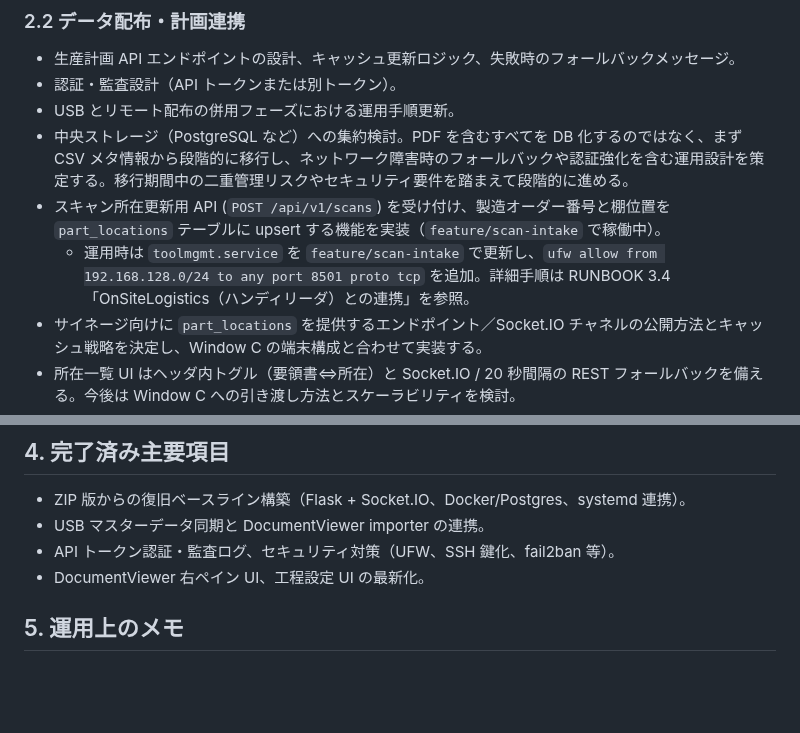
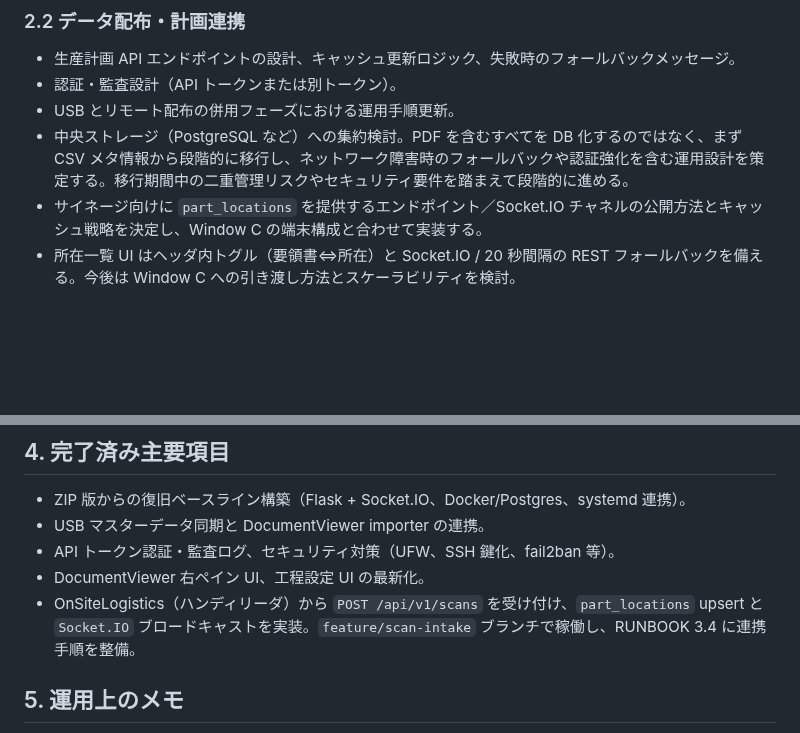
Before and after one commit to denkoushi/tool-management-system02, a Markdown page: docs/requirements.md, 2 parts joined by grey strips. Drawn GitHub-style; blank space fills up the shorter version.

```diff
--- a/docs/requirements.md
+++ b/docs/requirements.md
@@ -36,8 +36,6 @@
 - 認証・監査設計（API トークンまたは別トークン）。
 - USB とリモート配布の併用フェーズにおける運用手順更新。
 - 中央ストレージ（PostgreSQL など）への集約検討。PDF を含むすべてを DB 化するのではなく、まず CSV メタ情報から段階的に移行し、ネットワーク障害時のフォールバックや認証強化を含む運用設計を策定する。移行期間中の二重管理リスクやセキュリティ要件を踏まえて段階的に進める。
-- スキャン所在更新用 API (`POST /api/v1/scans`) を受け付け、製造オーダー番号と棚位置を `part_locations` テーブルに upsert する機能を実装（`feature/scan-intake` で稼働中）。
-  - 運用時は `toolmgmt.service` を `feature/scan-intake` で更新し、`ufw allow from 192.168.128.0/24 to any port 8501 proto tcp` を追加。詳細手順は RUNBOOK 3.4「OnSiteLogistics（ハンディリーダ）との連携」を参照。
 - サイネージ向けに `part_locations` を提供するエンドポイント／Socket.IO チャネルの公開方法とキャッシュ戦略を決定し、Window C の端末構成と合わせて実装する。
 - 所在一覧 UI はヘッダ内トグル（要領書⇔所在）と Socket.IO / 20 秒間隔の REST フォールバックを備える。今後は Window C への引き渡し方法とスケーラビリティを検討。
 - アイテム番号のみに依存しない視認性向上のため、部品番号をキーに部品名称・顧客名・製品型番など外部マスタ（生産管理システム）と連携するリレーション設計を進める。データ同期手段、キャッシュ方針、更新頻度、セキュリティ要求を整理する。
@@ -78,6 +76,7 @@
 - USB マスターデータ同期と DocumentViewer importer の連携。
 - API トークン認証・監査ログ、セキュリティ対策（UFW、SSH 鍵化、fail2ban 等）。
 - DocumentViewer 右ペイン UI、工程設定 UI の最新化。
+- OnSiteLogistics（ハンディリーダ）から `POST /api/v1/scans` を受け付け、`part_locations` upsert と `Socket.IO` ブロードキャストを実装。`feature/scan-intake` ブランチで稼働し、RUNBOOK 3.4 に連携手順を整備。
 
 ## 5. 運用上のメモ
 
```
Also changed, not shown: CHANGELOG.md (+7 -0 lines), README.md (+14 -0 lines).
